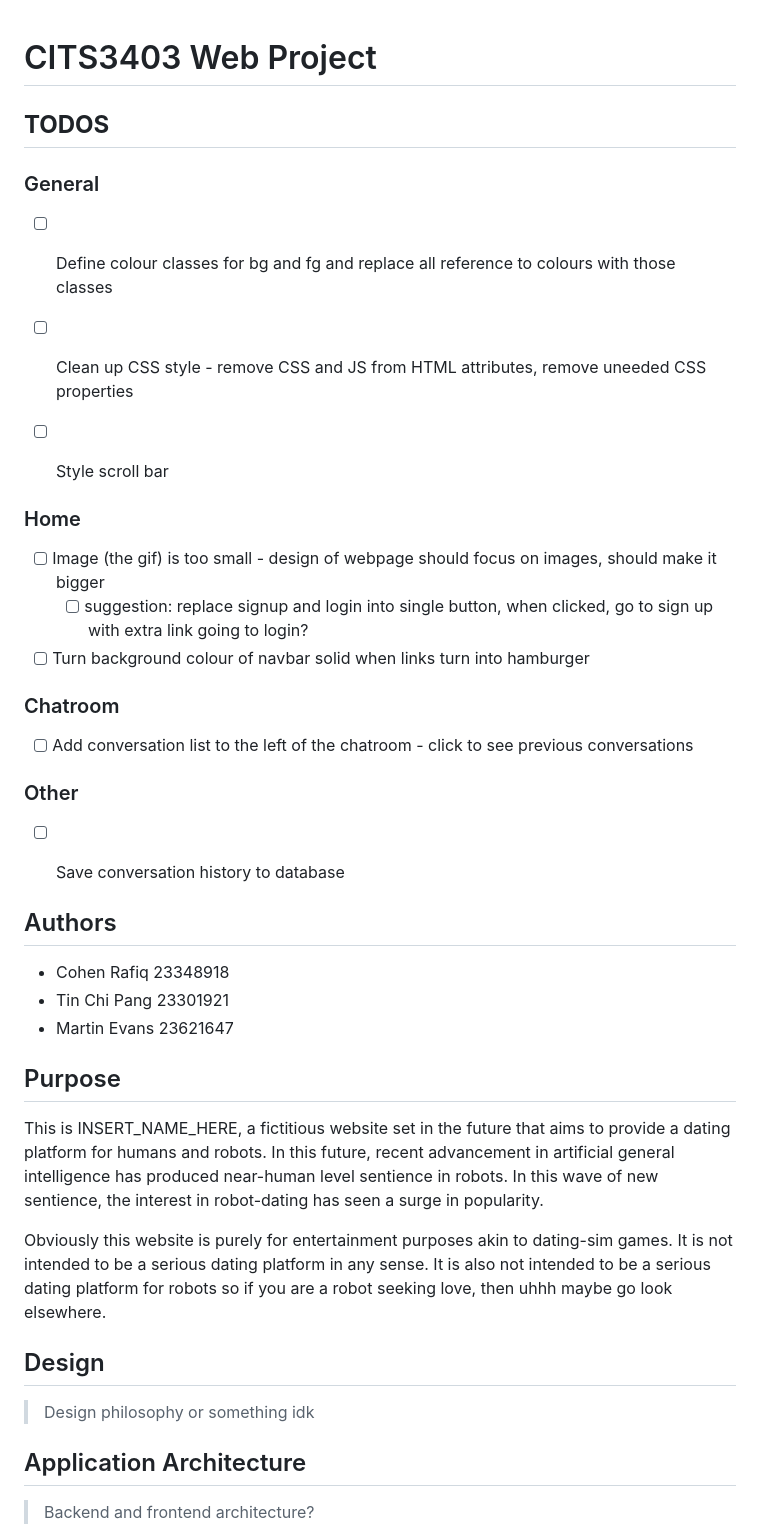
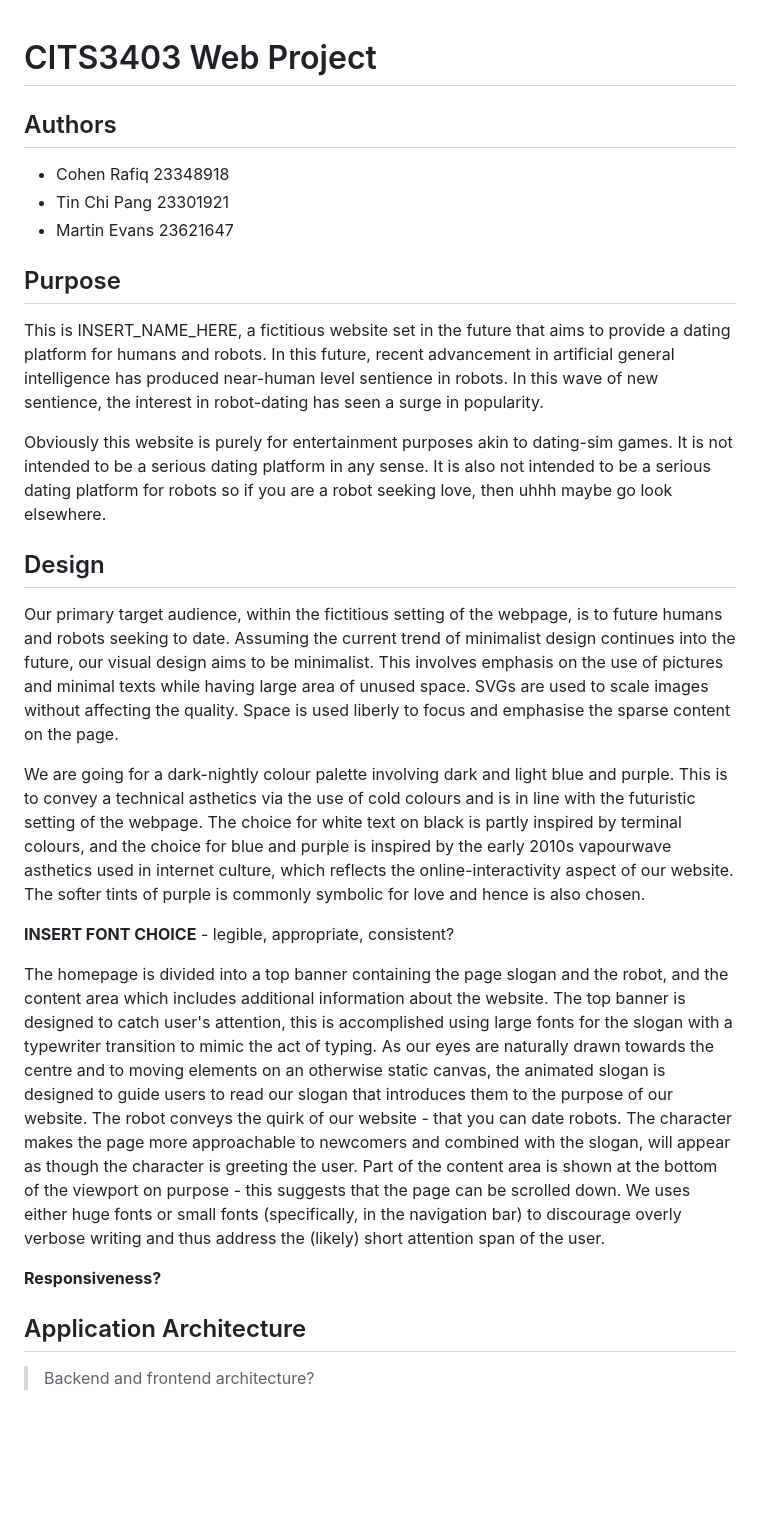
Before and after one commit to SodaVolcano/Rudr, a Markdown page: README.md, the part around the change. GitHub-like rendering; blank space fills up the shorter version.

Commit message:
added design choices in README

```diff
--- a/README.md
+++ b/README.md
@@ -1,25 +1,4 @@
 # CITS3403 Web Project
-
-## **TODOS**
-
-### General
-- [ ] Define colour classes for bg and fg and replace all reference to colours with those classes
-- [ ] Clean up CSS style - remove CSS and JS from HTML attributes, remove uneeded CSS properties
-- [ ] Style scroll bar
-
-
-### Home
-- [ ] Image (the gif) is too small - design of webpage should focus on images, should make it bigger
-    - [ ] suggestion: replace signup and login into single button, when clicked, go to sign up with extra link going to login?
-- [ ] Turn background colour of navbar solid when links turn into hamburger
-
-### Chatroom
-- [ ] Add conversation list to the left of the chatroom - click to see previous conversations
-
-### Other
-- [ ] Save conversation history to database
-
-
 
 ## Authors
 - Cohen Rafiq 23348918
@@ -27,19 +6,20 @@
 - Martin Evans 23621647
 
 ## Purpose
-This is INSERT_NAME_HERE, a fictitious website set in the future that aims
-to provide a dating platform for humans and robots. In this future, recent
-advancement in artificial general intelligence has produced near-human
-level sentience in robots. In this wave of new sentience, the interest
-in robot-dating has seen a surge in popularity.
+This is INSERT_NAME_HERE, a fictitious website set in the future that aims to provide a dating platform for humans and robots. In this future, recent advancement in artificial general intelligence has produced near-human level sentience in robots. In this wave of new sentience, the interest in robot-dating has seen a surge in popularity.
 
-Obviously this website is purely for entertainment purposes akin to
-dating-sim games. It is not intended to be a serious dating platform in any
-sense. It is also not intended to be a serious dating platform for robots
-so if you are a robot seeking love, then uhhh maybe go look elsewhere.
+Obviously this website is purely for entertainment purposes akin to dating-sim games. It is not intended to be a serious dating platform in any sense. It is also not intended to be a serious dating platform for robots so if you are a robot seeking love, then uhhh maybe go look elsewhere.
 
 ## Design
-> Design philosophy or something idk
+Our primary target audience, within the fictitious setting of the webpage, is to future humans and robots seeking to date. Assuming the current trend of minimalist design continues into the future, our visual design aims to be minimalist. This involves emphasis on the use of pictures and minimal texts while having large area of unused space. SVGs are used to scale images without affecting the quality. Space is used liberly to focus and emphasise the sparse content on the page.
+
+We are going for a dark-nightly colour palette involving dark and light blue and purple. This is to convey a technical asthetics via the use of cold colours and is in line with the futuristic setting of the webpage. The choice for white text on black is partly inspired by terminal colours, and the choice for blue and purple is inspired by the early 2010s vapourwave asthetics used in internet culture, which reflects the online-interactivity aspect of our website. The softer tints of purple is commonly symbolic for love and hence is also chosen.
+
+**INSERT FONT CHOICE** - legible, appropriate, consistent?
+
+The homepage is divided into a top banner containing the page slogan and the robot, and the content area which includes additional information about the website. The top banner is designed to catch user's attention, this is accomplished using large fonts for the slogan with a typewriter transition to mimic the act of typing. As our eyes are naturally drawn towards the centre and to moving elements on an otherwise static canvas, the animated slogan is designed to guide users to read our slogan that introduces them to the purpose of our website. The robot conveys the quirk of our website - that you can date robots. The character makes the page more approachable to newcomers and combined with the slogan, will appear as though the character is greeting the user. Part of the content area is shown at the bottom of the viewport on purpose - this suggests that the page can be scrolled down. We uses either huge fonts or small fonts (specifically, in the navigation bar) to discourage overly verbose writing and thus address the (likely) short attention span of the user.
+
+**Responsiveness?**
 
 
 ## Application Architecture
```
